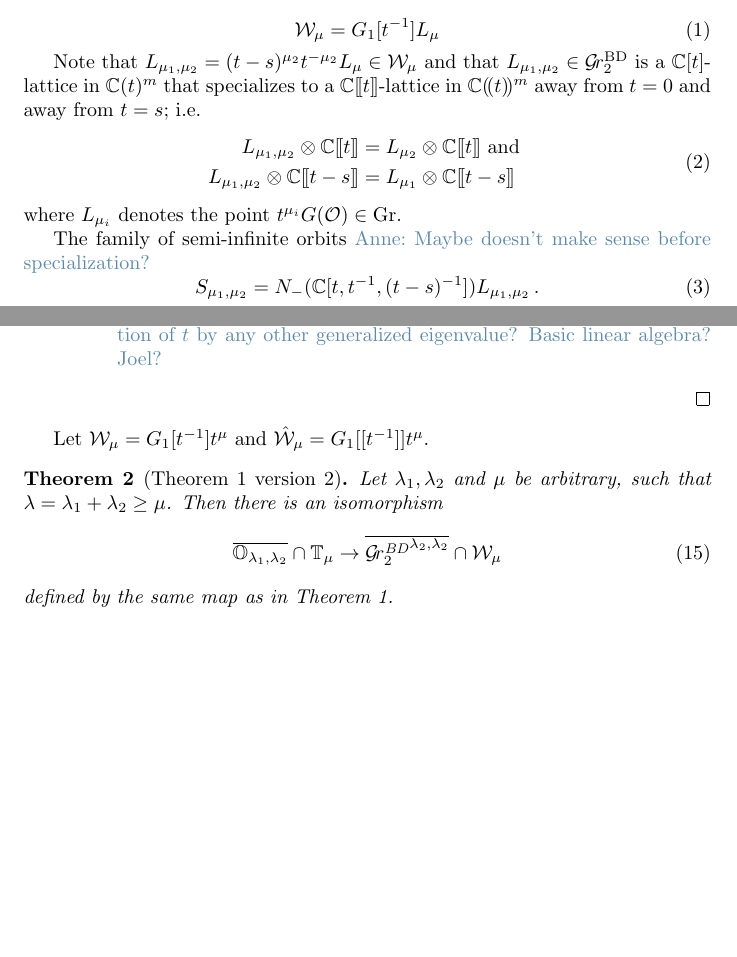
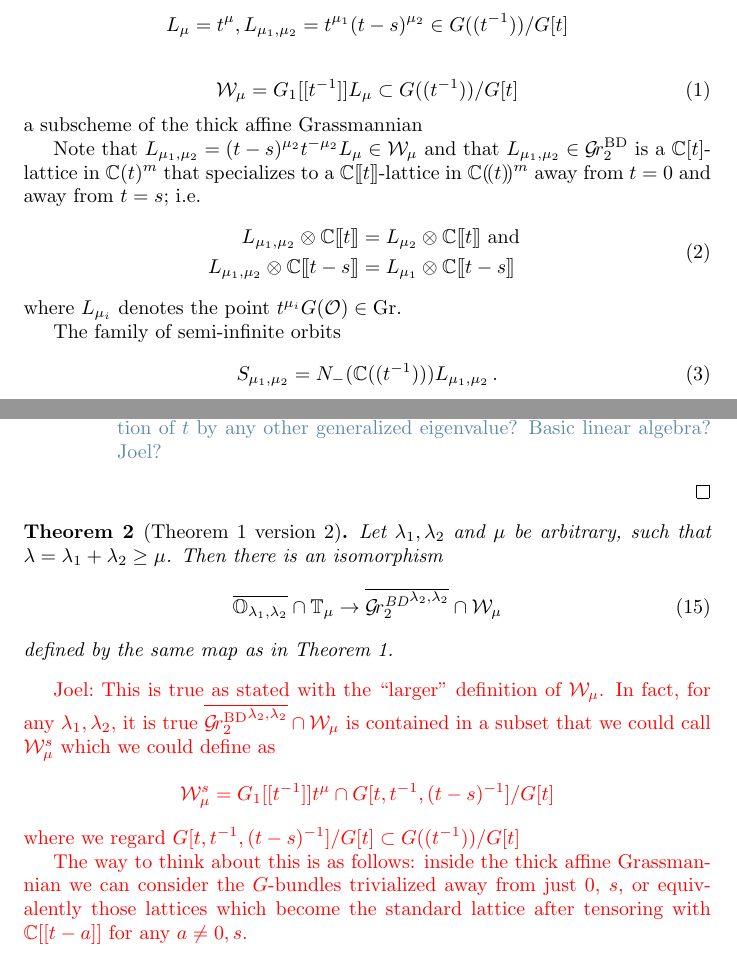
Before and after one commit to annedranowski/mvybd, a LaTeX document (draft.tex): two parts of pages 1 and 4 of 5 before the commit and two parts of pages 1 and 4 of 6 after it, joined at a grey line, cut at the place of the change, the shorter picture padded with empty space. Compiled offline with pdfLaTeX.

Commit message:
Updates from Overleaf

```diff
--- a/draft.tex
+++ b/draft.tex
@@ -31,9 +31,14 @@ New (?) definitions among these are as follows.
 %    \cW_{\mu_1,\mu_2} = G_1 [t^{-1},(t-s)^{-1}]L_{\mu_1,\mu_2}
 %\end{equation}
 
+
+We define
+$$L_\mu = t^\mu, L_{\mu_1, \mu_2} = t^{\mu_1} (t-s)^{\mu_2} \in G((t^{-1}))/G[t]$$
+
 \begin{equation}
-    \cW_\mu = G_1[t^{-1}]L_\mu
+    \cW_\mu = G_1[[t^{-1}]]L_\mu \subset G((t^{-1}))/G[t]
 \end{equation}
+a subscheme of the thick affine Grassmannian
 
 Note that $ L_{\mu_1, \mu_2} = (t-s)^{\mu_2} t^{-\mu_2} L_{\mu} \in \cW_\mu$
 and that  $L_{\mu_1,\mu_2}\in\Grbd[2]$ is a $\CC[t]$-lattice in $\CC(t)^m$ that specializes to a $\CC\xt$-lattice in $\CC\xT^m$ away from $t = 0$ and away from $t = s$; i.e.\
@@ -49,9 +54,9 @@ and that  $L_{\mu_1,\mu_2}\in\Grbd[2]$ is a $\CC[t]$-lattice in $\CC(t)^m$ that
 where $L_{\mu_i}$ denotes the point $t^{\mu_i}G(\cO)\in\Gr$.
 %
 
-The family of semi-infinite orbits \acom{Maybe doesn't make sense before specialization?}
+The family of semi-infinite orbits
 \begin{equation}
-    S_{\mu_1,\mu_2} = N_-(\CC[t,t^{-1}, (t-s)^{-1}]) L_{\mu_1,\mu_2}\,.
+    S_{\mu_1,\mu_2} = N_-(\CC((t^{-1}))) L_{\mu_1,\mu_2}\,.
 \end{equation}
 
 The orbit of $\CC[t]$-lattices in $\CC(t)^m$ whose elements specialize again to $\CC\xt$-lattices in $\CC\xT^m$ away from $t = 0$ and away from $t = s$ as follows
@@ -178,8 +186,6 @@ Let's call this the MVyBD isomorphism.
 \end{proof}
 
 
-Let
-$\cW_\mu = G_1[t^{-1}]t^\mu $ and $\hat \cW_\mu = G_1[[t^{-1}]] t^\mu$.
 
 \begin{theorem}[Theorem 1 version 2]
     Let $\lambda_1,\lambda_2$ and $\mu$
@@ -191,8 +197,14 @@
     defined by the same map as in Theorem 1.
 \end{theorem}
 
+\jcom{This is true as stated with the ``larger'' definition of $ \cW_\mu $.  In fact, for any $\lambda_1, \lambda_2$, it is true $ \overline{\Grbd[2]^{\lambda_2,\lambda_2}}\cap\cW_\mu $ is contained in a subset that we could call $ \cW_\mu^s$ which we could define as
+$$
+\cW_\mu^s = G_1[[t^{-1}]]t^\mu \cap G[t,t^{-1}, (t-s)^{-1}] / G[t]
+$$
+where we regard $G[t,t^{-1}, (t-s)^{-1}] / G[t] \subset G((t^{-1}))/G[t] $
 
-
+The way to think about this is as follows: inside the thick affine Grassmannian we can consider the $G$-bundles trivialized away from just 0, $s$, or equivalently those lattices which become the standard lattice after tensoring with $ \CC[[t-a]] $ for any $ a \ne 0, s$.
+}
 \begin{corollary}
     The MVyBD isomorphism restricts to an isomorphism of subfamilies
     \begin{equation}
```
Also changed, not shown: draft.tex (11 more changed lines).
